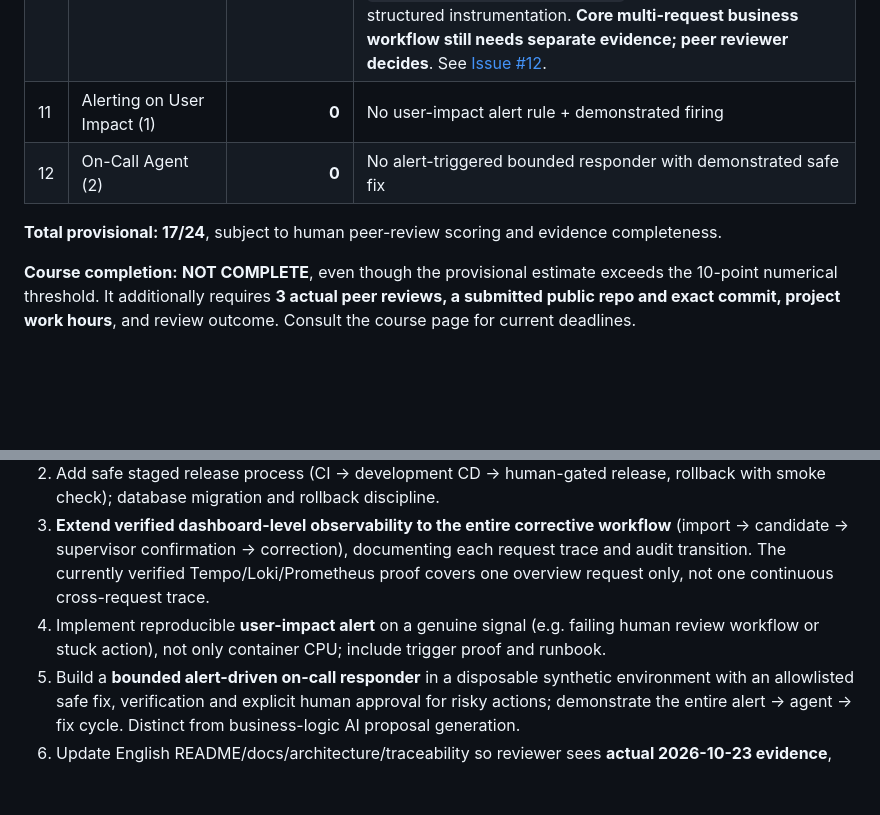
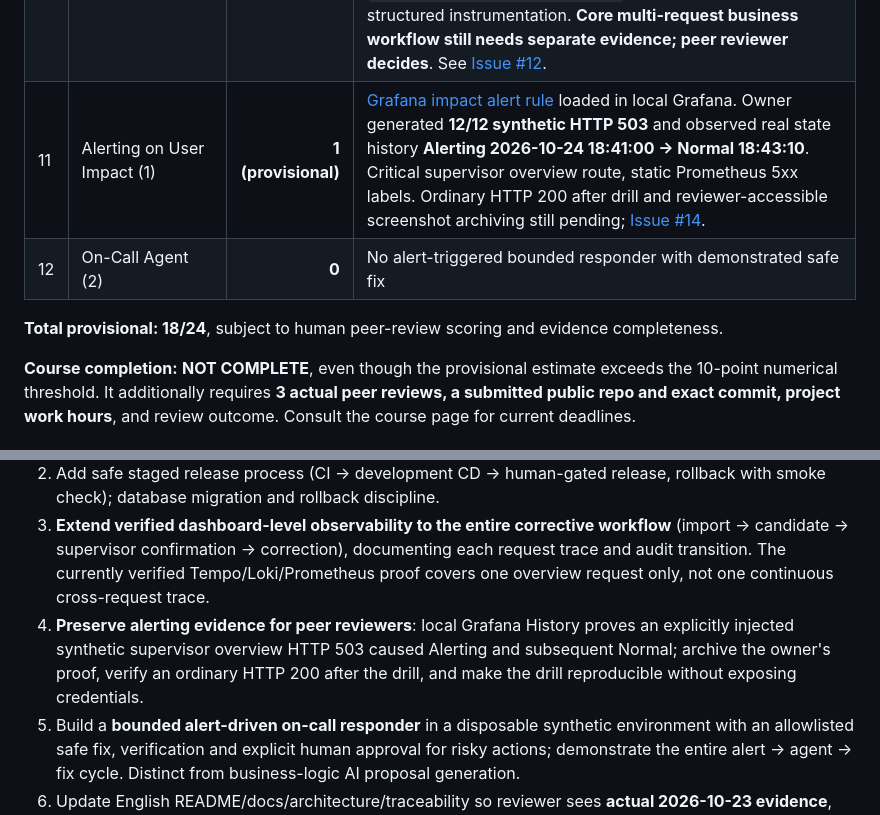
Before and after one commit to butomaya12-wq/supportpulse-ai, a Markdown page: docs/COURSE_MATRIX.md, 2 parts joined by grey strips. Rendered like a GitHub page; blank space fills up the shorter version.

Commit message:
docs: record observed synthetic user-impact alert firing and 18/24 provisional rubric

```diff
--- a/docs/COURSE_MATRIX.md
+++ b/docs/COURSE_MATRIX.md
@@ -20,10 +20,10 @@ This is an **assistant's evidence-based estimate**, NOT a reviewer-assigned scor
 | 8 | Deployment (2) | **0** | No public reachable deployment of SupportPulse AI; localhost demo alone is not a verified hosted deployment |
 | 9 | CI/CD (3) | **1** | GitHub Actions runs tests on PRs; **CD / dev + prod release / rollback are not implemented** |
 | 10 | Observability (2) | **2 (provisional)** | Owner locally verified a key dashboard request: Tempo trace `GET /api/v1/overview` HTTP 200 with trace ID `2c250120628f398504f235b20b875b0e`, Loki `http.completed` with **exactly the same** ID, and Prometheus `supportpulse_http_requests_total` series. CI tests safe structured instrumentation. **Core multi-request business workflow still needs separate evidence; peer reviewer decides**. See [Issue #12](https://github.com/butomaya12-wq/supportpulse-ai/issues/12). |
-| 11 | Alerting on User Impact (1) | **0** | No user-impact alert rule + demonstrated firing |
+| 11 | Alerting on User Impact (1) | **1 (provisional)** | [Grafana impact alert rule](../ops/grafana/alerting/overview-5xx.yaml) loaded in local Grafana. Owner generated **12/12 synthetic HTTP 503** and observed real state history **Alerting 2026-10-24 18:41:00 → Normal 18:43:10**. Critical supervisor overview route, static Prometheus 5xx labels. Ordinary HTTP 200 after drill and reviewer-accessible screenshot archiving still pending; [Issue #14](https://github.com/butomaya12-wq/supportpulse-ai/issues/14). |
 | 12 | On-Call Agent (2) | **0** | No alert-triggered bounded responder with demonstrated safe fix |
 
-**Total provisional: 17/24**, subject to human peer-review scoring and evidence completeness.
+**Total provisional: 18/24**, subject to human peer-review scoring and evidence completeness.
 
 **Course completion:** **NOT COMPLETE**, even though the provisional estimate exceeds the 10-point numerical threshold. It additionally requires **3 actual peer reviews, a submitted public repo and exact commit, project work hours**, and review outcome. Consult the course page for current deadlines.
 
@@ -32,7 +32,7 @@ This is an **assistant's evidence-based estimate**, NOT a reviewer-assigned scor
 1. Deploy a **clearly labeled synthetic-only** app to an accessible demo environment with suitably isolated credentials/storage; provide URL or a clear deployment demonstration. Do not expose demo bearer tokens publicly with real data.
 2. Add safe staged release process (CI -> development CD -> human-gated release, rollback with smoke check); database migration and rollback discipline.
 3. **Extend verified dashboard-level observability to the entire corrective workflow** (import -> candidate -> supervisor confirmation -> correction), documenting each request trace and audit transition. The currently verified Tempo/Loki/Prometheus proof covers one overview request only, not one continuous cross-request trace.
-4. Implement reproducible **user-impact alert** on a genuine signal (e.g. failing human review workflow or stuck action), not only container CPU; include trigger proof and runbook.
+4. **Preserve alerting evidence for peer reviewers**: local Grafana History proves an explicitly injected synthetic supervisor overview HTTP 503 caused Alerting and subsequent Normal; archive the owner's proof, verify an ordinary HTTP 200 after the drill, and make the drill reproducible without exposing credentials.
 5. Build a **bounded alert-driven on-call responder** in a disposable synthetic environment with an allowlisted safe fix, verification and explicit human approval for risky actions; demonstrate the entire alert -> agent -> fix cycle. Distinct from business-logic AI proposal generation.
 6. Update English README/docs/architecture/traceability so reviewer sees **actual 2026-10-23 evidence**, not stale `NOT IMPLEMENTED` statements from iteration 001. Provide a single reproduction guide.
 7. Submit [Project 2](https://courses.datatalks.club/ai-dev-tools-2026/project/project2) with the **public repository URL, immutable commit SHA and credible net project hours**, and complete **3 peer reviews**.
```
